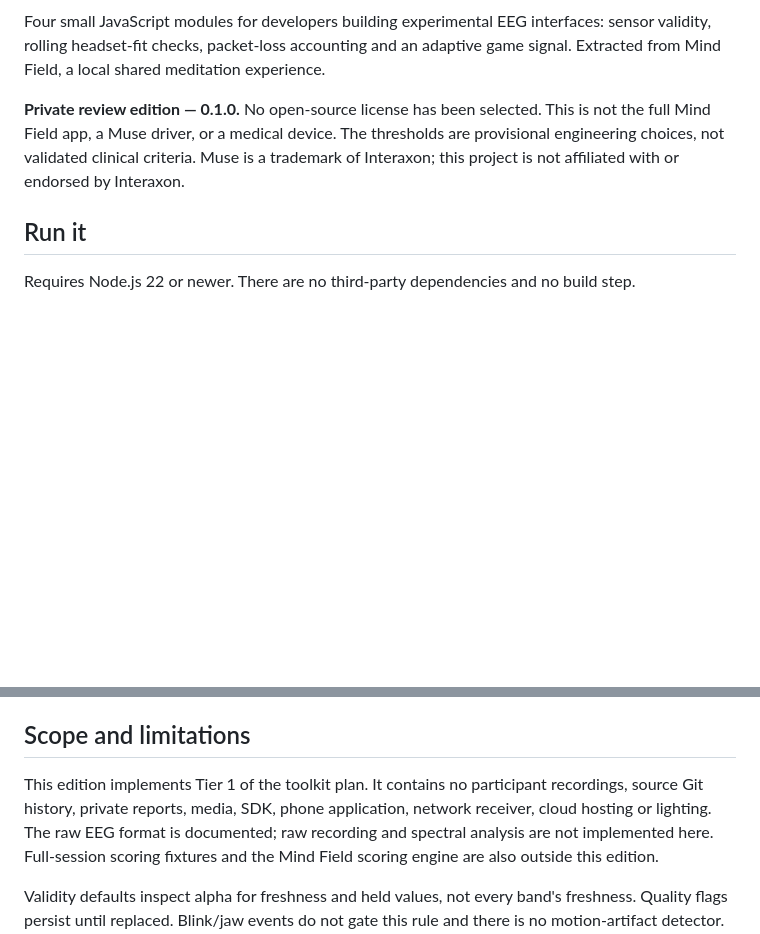
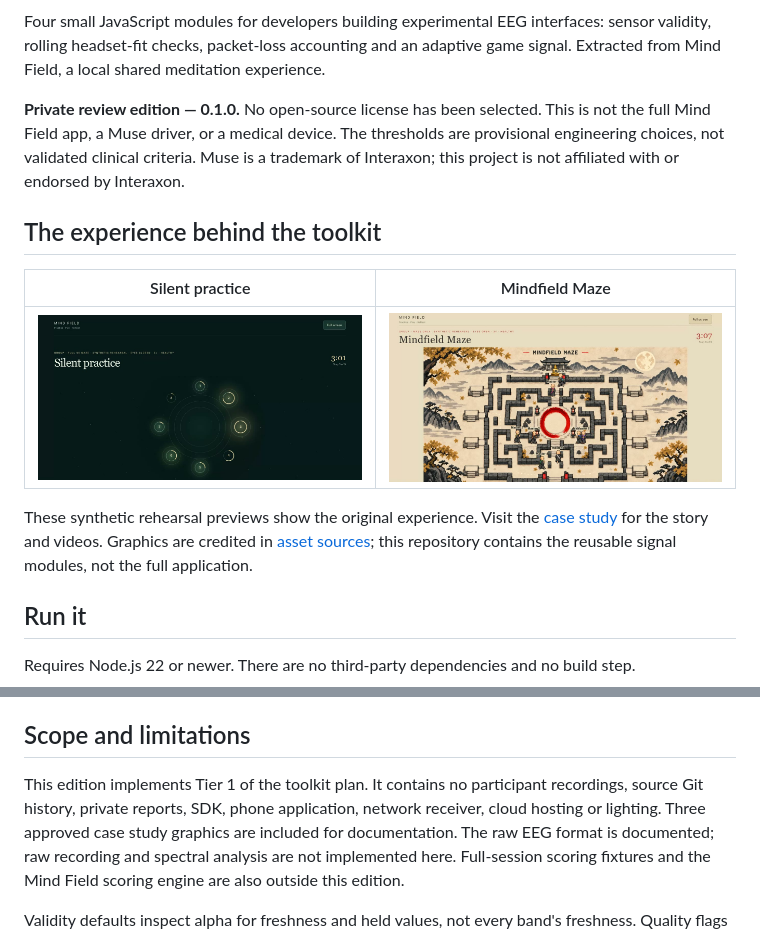
Before and after one commit to corbett3000/mindfield-muse-toolkit, a Markdown page: README.md, 2 parts joined by grey strips. Rendered like a GitHub page; pictures changed too: docs/assets/maze-poster.jpg (added), docs/assets/wall-poster.jpg (added); blank space fills up the shorter version.

Commit message:
Link finished case study and add illustrated project context

```diff
--- a/README.md
+++ b/README.md
@@ -9,6 +13,17 @@ This is not the full Mind Field app, a Muse driver, or a medical device. The
 thresholds are provisional engineering choices, not validated clinical criteria.
 Muse is a trademark of Interaxon; this project is not affiliated with or endorsed
 by Interaxon.
+
+## The experience behind the toolkit
+
+| Silent practice | Mindfield Maze |
+| --- | --- |
+| [![Silent-practice wall with eight numbered seats during a synthetic rehearsal](docs/assets/wall-poster.jpg)](https://corbett.vc/mindfield/) | [![Eight monk characters in the Mindfield Maze during a synthetic rehearsal](docs/assets/maze-poster.jpg)](https://corbett.vc/mindfield/) |
+
+These synthetic rehearsal previews show the original experience. Visit the
+[case study](https://corbett.vc/mindfield/) for the story and videos. Graphics are
+credited in [asset sources](docs/assets/README.md); this repository contains the
+reusable signal modules, not the full application.
 
 ## Run it
 
@@ -64,8 +79,9 @@ Do not send untrusted datagrams directly into these APIs without validation.
 ## Scope and limitations
 
 This edition implements Tier 1 of the toolkit plan. It contains no participant
-recordings, source Git history, private reports, media, SDK, phone application,
-network receiver, cloud hosting or lighting. The raw EEG format is documented;
+recordings, source Git history, private reports, SDK, phone application,
+network receiver, cloud hosting or lighting. Three approved case study graphics
+are included for documentation. The raw EEG format is documented;
 raw recording and spectral analysis are not implemented here. Full-session scoring
 fixtures and the Mind Field scoring engine are also outside this edition.
 
```
Also changed, not shown: other parts of README.md (+4 -0 lines), AGENTS.md (+4 -2 lines), docs/assets/README.md (added, +17 -0 lines), docs/review.md (+4 -2 lines), 2 other files.
